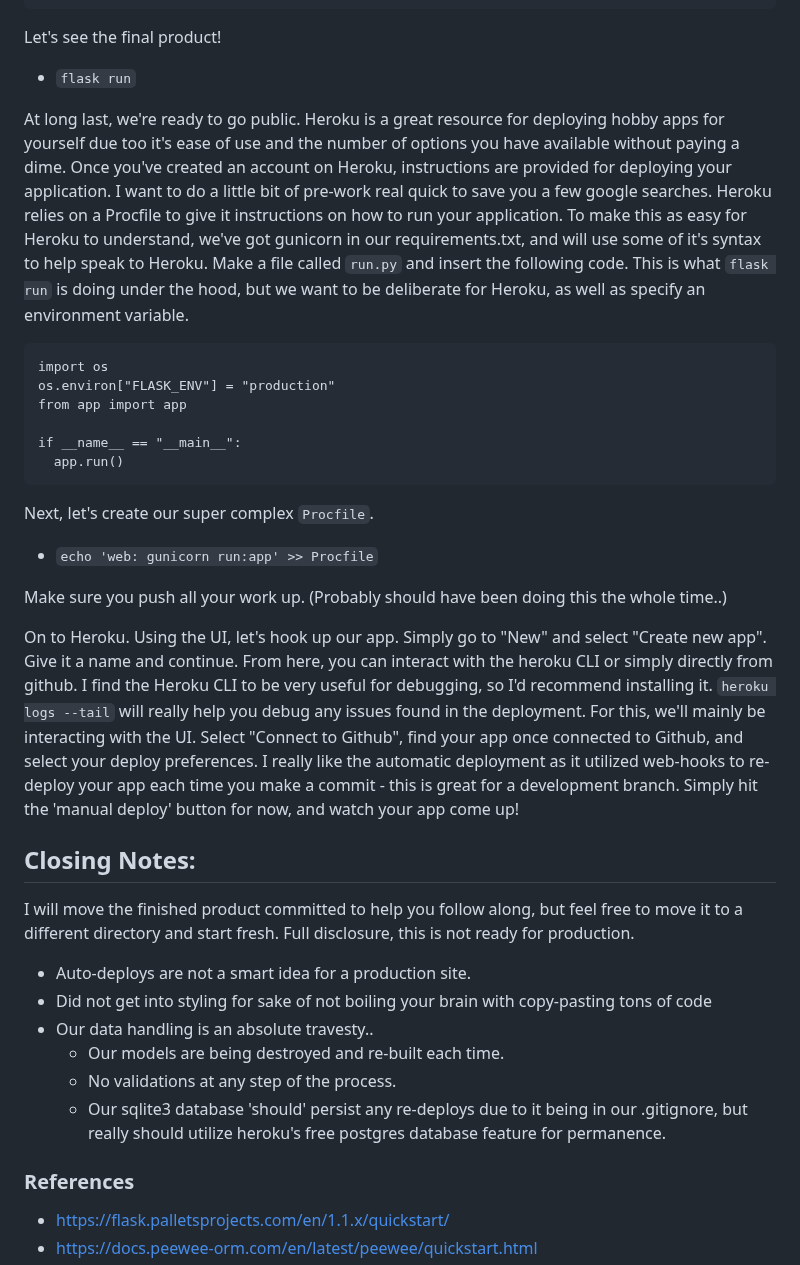
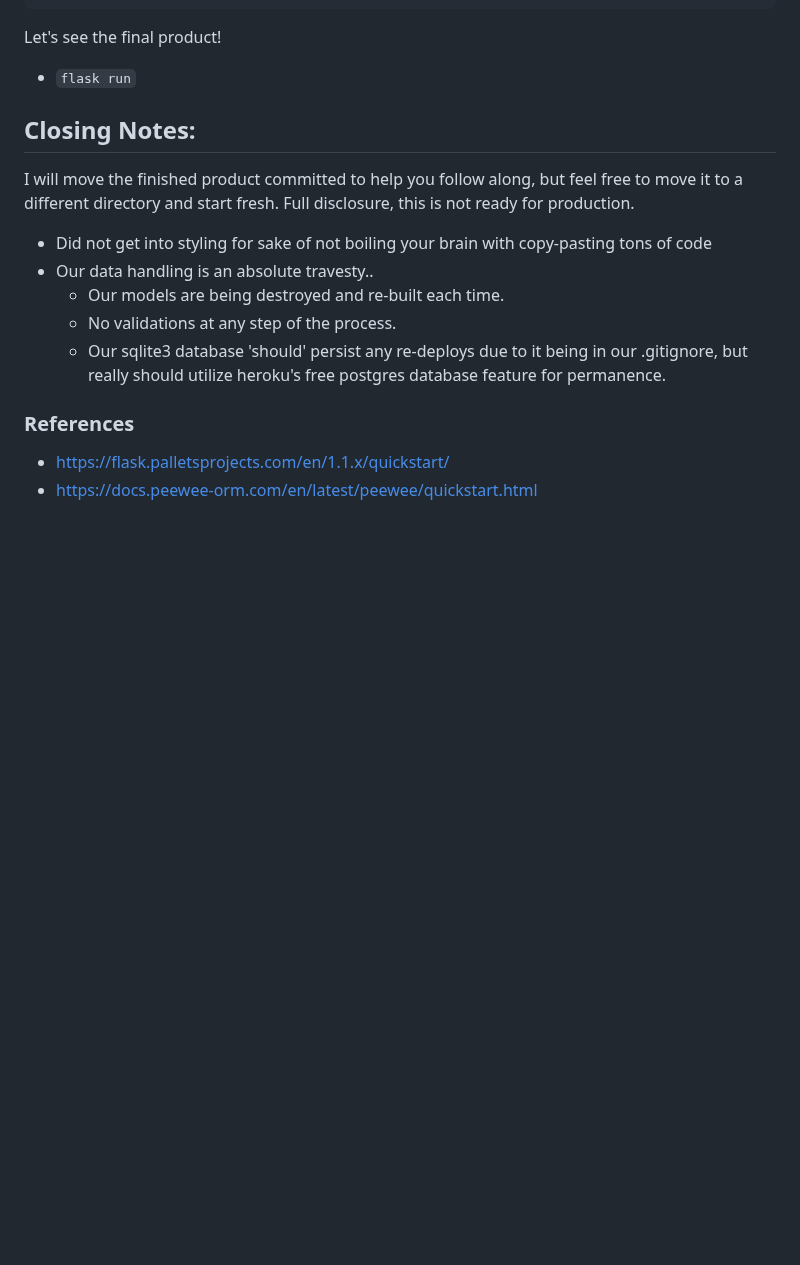
Before and after one commit to JordonWest/flask_workspace, a Markdown page: README.md, the part around the change. Rendered like a GitHub page; blank space fills up the shorter version.

````diff
--- a/README.md
+++ b/README.md
@@ -272,30 +272,9 @@ And let's update our food_detail.
 Let's see the final product!
 - ```flask run```
 
-At long last, we're ready to go public. Heroku is a great resource for deploying hobby apps for yourself due too it's ease of use and the number of options you have available without paying a dime. Once you've created an account on Heroku, instructions are provided for deploying your application. I want to do a little bit of pre-work real quick to save you a few google searches.
-Heroku relies on a Procfile to give it instructions on how to run your application. To make this as easy for Heroku to understand, we've got gunicorn in our requirements.txt, and will use some of it's syntax to help speak to Heroku. Make a file called ```run.py``` and insert the following code. This is what ```flask run``` is doing under the hood, but we want to be deliberate for Heroku, as well as specify an environment variable.
-```
-import os
-os.environ["FLASK_ENV"] = "production"
-from app import app
-
-if __name__ == "__main__":
-  app.run()
-```
-
-Next, let's create our super complex ```Procfile```.
-- ```echo 'web: gunicorn run:app' >> Procfile```
-
-Make sure you push all your work up. (Probably should have been doing this the whole time..)
-
-On to Heroku. Using the UI, let's hook up our app. Simply go to "New" and select "Create new app". Give it a name and continue. From here, you can interact with the heroku CLI or simply directly from github. I find the Heroku CLI to be very useful for debugging, so I'd recommend installing it. ```heroku logs --tail``` will really help you debug any issues found in the deployment. For this, we'll mainly be interacting with the UI.
-Select "Connect to Github", find your app once connected to Github, and select your deploy preferences. I really like the automatic deployment as it utilized web-hooks to re-deploy your app each time you make a commit - this is great for a development branch.
-Simply hit the 'manual deploy' button for now, and watch your app come up!
-
 ## Closing Notes:
 I will move the finished product committed to help you follow along, but feel free to move it to a different directory and start fresh.
 Full disclosure, this is not ready for production.
-- Auto-deploys are not a smart idea for a production site.
 - Did not get into styling for sake of not boiling your brain with copy-pasting tons of code
 - Our data handling is an absolute travesty..
     -  Our models are being destroyed and re-built each time.
````
